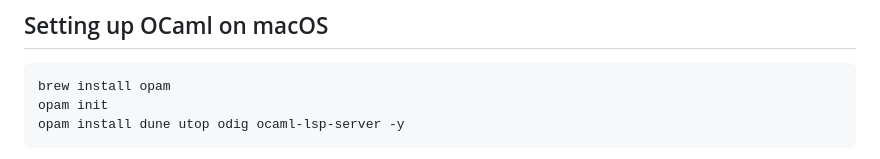
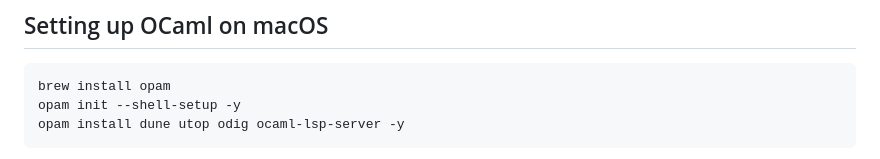
Before and after one commit to alan-turing-institute/whatwhat, a Markdown page: README.md, the part around the change. Drawn GitHub-style.

````diff
--- a/README.md
+++ b/README.md
@@ -14,7 +14,7 @@ It is the successor to [NowWhat](https://github.com/alan-turing-institute/nowwha
 
 ```sh
 brew install opam
-opam init
+opam init --shell-setup -y
 opam install dune utop odig ocaml-lsp-server -y
 ```
 
````
